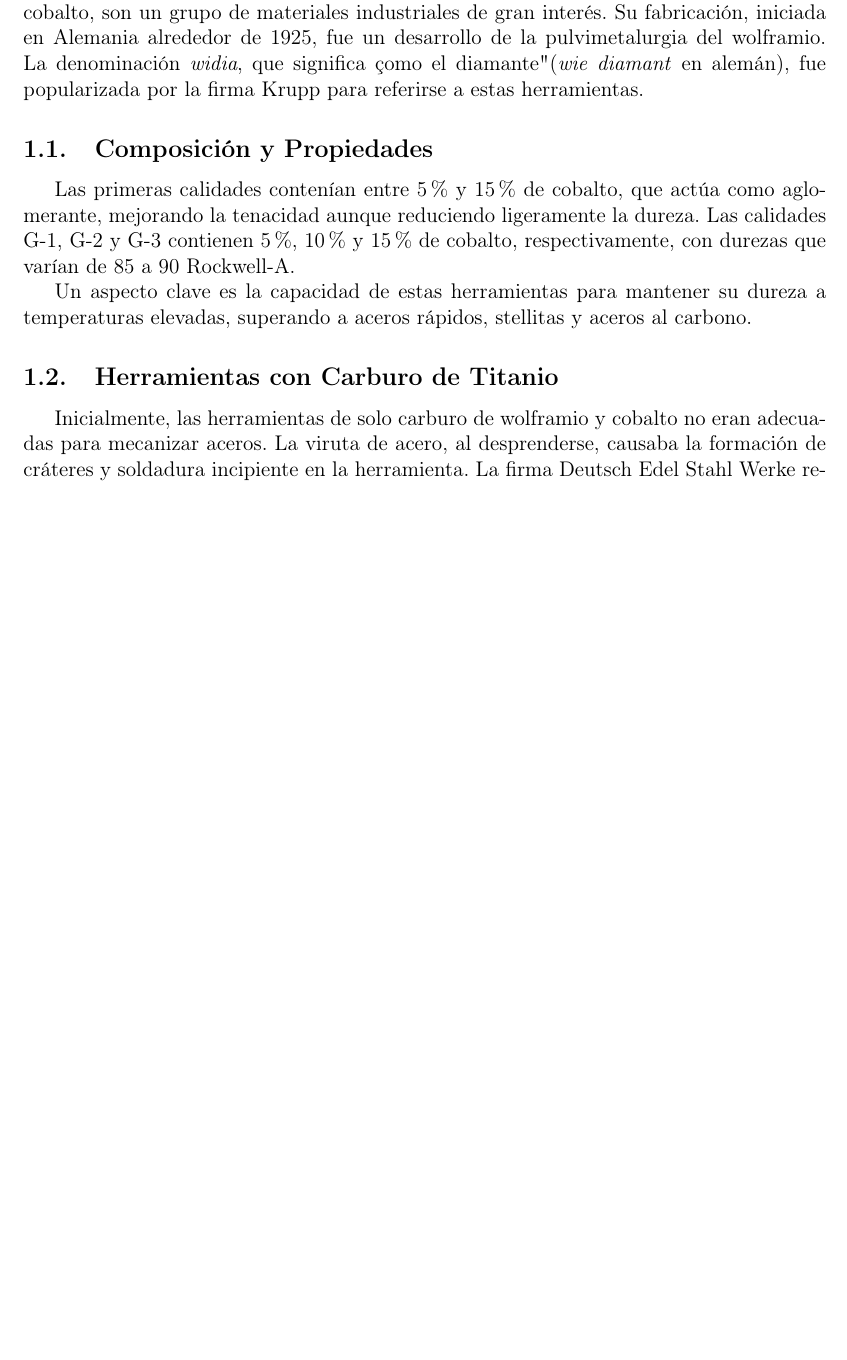
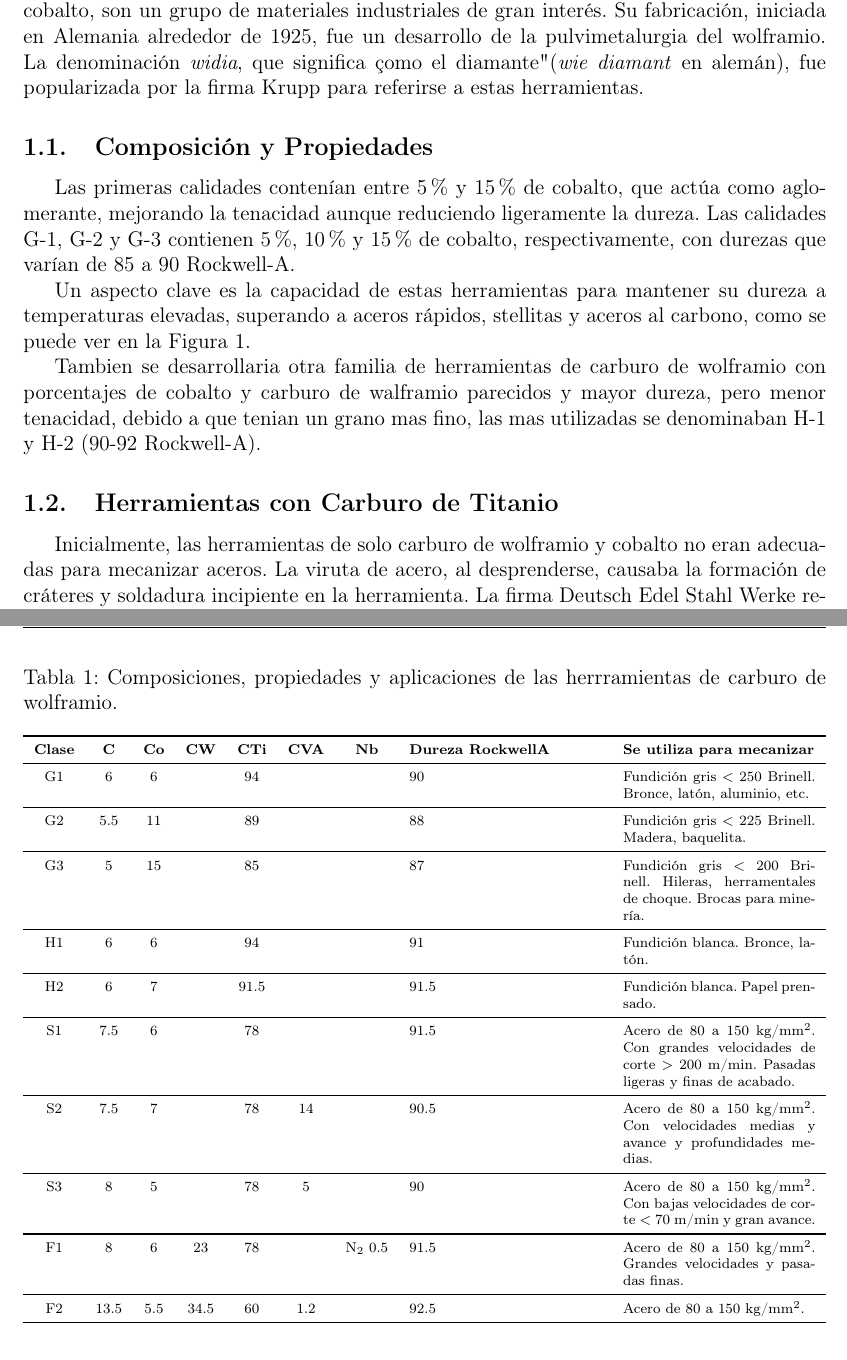
Before and after one commit to jgalaxi/latex, a LaTeX paper (Tp 4-03/main.tex): part of page 2 of 4 before the commit and two parts of pages 2 and 4 of 4 after it, the two joined at a grey line, cut so that both start at the same text, the shorter picture padded with empty space. Compiled offline with pdfLaTeX.

Commit message:
cosas nuevas.

```diff
--- a/Tp 4-03/main.tex
+++ b/Tp 4-03/main.tex
@@ -12,6 +12,8 @@
 \usepackage{amssymb}
 \usepackage{physics}
 \usepackage{longtable}
+\usepackage{booktabs}
+\usepackage{tabularx}
 \usepackage{graphicx}
 \usepackage{caption}
 \usepackage{float}
@@ -57,7 +59,9 @@ Las herramientas fabricadas con polvos de carburo de wolframio, sinterizados con
 \subsection{Composición y Propiedades}
 Las primeras calidades contenían entre 5 \% y 15 \% de cobalto, que actúa como aglomerante, mejorando la tenacidad aunque reduciendo ligeramente la dureza. Las calidades G-1, G-2 y G-3 contienen 5 \%, 10 \% y 15 \% de cobalto, respectivamente, con durezas que varían de 85 a 90 Rockwell-A.
 
-Un aspecto clave es la capacidad de estas herramientas para mantener su dureza a temperaturas elevadas, superando a aceros rápidos, stellitas y aceros al carbono.
+Un aspecto clave es la capacidad de estas herramientas para mantener su dureza a temperaturas elevadas, superando a aceros rápidos, stellitas y aceros al carbono, como se puede ver en la \autoref{fig:dureza-temp}.
+
+Tambien se desarrollaria otra familia de herramientas de carburo de wolframio con porcentajes de cobalto y carburo de walframio parecidos y mayor dureza, pero menor tenacidad, debido a que tenian un grano mas fino, las mas utilizadas se denominaban H-1 y H-2 (90-92 Rockwell-A).
 
 \begin{figure}[h!]
     \centering
@@ -70,6 +74,34 @@ Un aspecto clave es la capacidad de estas herramientas para mantener su dureza a
 Inicialmente, las herramientas de solo carburo de wolframio y cobalto no eran adecuadas para mecanizar aceros. La viruta de acero, al desprenderse, causaba la formación de cráteres y soldadura incipiente en la herramienta. La firma Deutsch Edel Stahl Werke resolvió este problema al incorporar carburo de titanio, creando las herramientas "Titanic".
 
 Estas nuevas herramientas, con las marcas S-1, S-2 y S-3, son ligeramente más duras (90-93 Rockwell-A) y contienen entre 5-10 \% de cobalto, 5-40 \% de carburo de titanio y el resto de carburo de wolframio. Para trabajos de acabado en aceros, se crearon las calidades F-1 y F-2, con grano más fino y mayor dureza.
+
+\subsection{Ventajes de las herramientas de carburo de Wolframio.}
+
+La mayor ventaja que tienen este tipo de herramientas frente a los aceros rapidos y las stellitas es su mayor eficiencia a la hora de mecanizar fundiciones, materiales no metalicos como las baquelitas (polimero termoestable), las Aleaciones de aluminio.
+
+\begin{table}[h]
+    \centering
+    \caption{Composiciones, propiedades y aplicaciones de las herrramientas de carburo de wolframio.}
+    \scriptsize
+    \begin{tabularx}{\textwidth}{cccccccXX}
+    \toprule
+    \textbf{Clase} & \textbf{C} & \textbf{Co} & \textbf{CW} & \textbf{CTi} & \textbf{CVA} & \textbf{Nb} & \textbf{Dureza RockwellA} & \textbf{Se utiliza para mecanizar} \\
+    \midrule
+    G1 & 6   & 6   &   & 94  &    &   & 90   & Fundición gris $<$ 250 Brinell. Bronce, latón, aluminio, etc. \\ \midrule
+    G2 & 5.5 & 11  &   & 89  &    &   & 88   & Fundición gris $<$ 225 Brinell. Madera, baquelita. \\ \midrule
+    G3 & 5   & 15  &   & 85  &    &   & 87   & Fundición gris $<$ 200 Brinell. Hileras, herramentales de choque. Brocas para minería. \\ \midrule
+    H1 & 6   & 6   &   & 94  &    &   & 91   & Fundición blanca. Bronce, latón. \\ \midrule
+    H2 & 6   & 7   &   & 91.5&    &   & 91.5 & Fundición blanca. Papel prensado. \\ \midrule
+    S1 & 7.5 & 6   &   & 78  &    &   & 91.5 & Acero de 80 a 150 kg/mm$^2$. Con grandes velocidades de corte $>$ 200 m/min. Pasadas ligeras y finas de acabado. \\ \midrule
+    S2 & 7.5 & 7   &   & 78  & 14 &   & 90.5 & Acero de 80 a 150 kg/mm$^2$. Con velocidades medias y avance y profundidades medias. \\ \midrule
+    S3 & 8   & 5   &   & 78  & 5  &   & 90   & Acero de 80 a 150 kg/mm$^2$. Con bajas velocidades de corte $<$ 70 m/min y gran avance. \\ \midrule
+    F1 & 8   & 6   & 23 & 78  &    & N$_2$ 0.5 & 91.5 & Acero de 80 a 150 kg/mm$^2$. Grandes velocidades y pasadas finas. \\ \midrule
+    F2 & 13.5& 5.5 & 34.5 & 60 & 1.2 &   & 92.5 & Acero de 80 a 150 kg/mm$^2$. \\
+    \bottomrule
+    \label{tab:composiciones}
+    \end{tabularx}
+\end{table}
+
 
 \subsection{Comparación de Dureza y Pesos Específicos}
 Las herramientas de carburo de wolframio son superiores a los aceros rápidos en términos de dureza, aunque estos últimos tienen ventajas como menor precio y mayor tenacidad, lo que justifica su uso en muchos casos. La dureza de otros carburos y óxidos también es notable:
```
Also changed, not shown: Tp 4-03/main.pdf.
